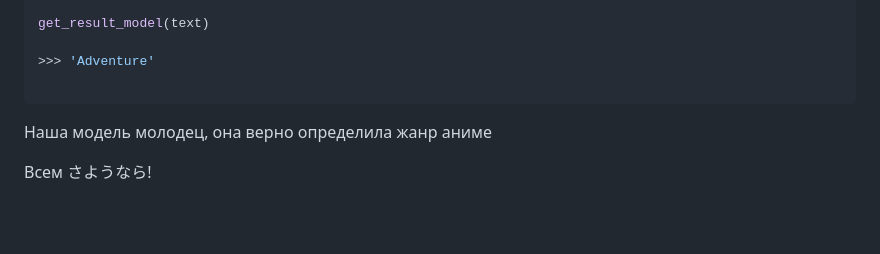
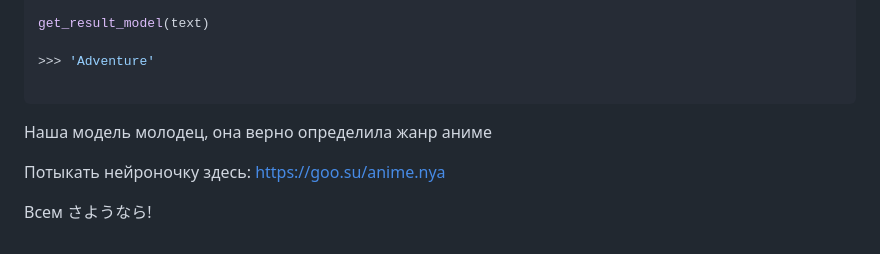
Before and after one commit to LinkCatList/nlp-anime-project, a Markdown page: README.md, the part around the change. Drawn GitHub-style; blank space fills up the shorter version.

````diff
--- a/README.md
+++ b/README.md
@@ -229,4 +229,7 @@ get_result_model(text)
 ```
 Наша модель молодец, она верно определила жанр аниме
 
+Потыкать нейроночку здесь:
+https://goo.su/anime.nya
+
 Всем さようなら!
````
